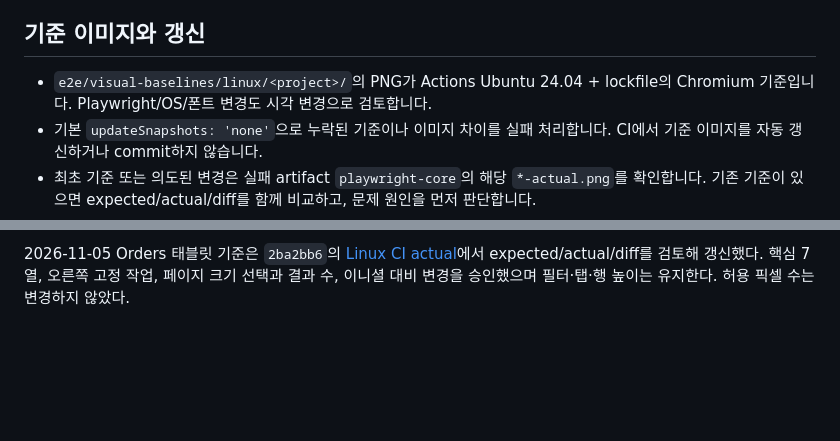
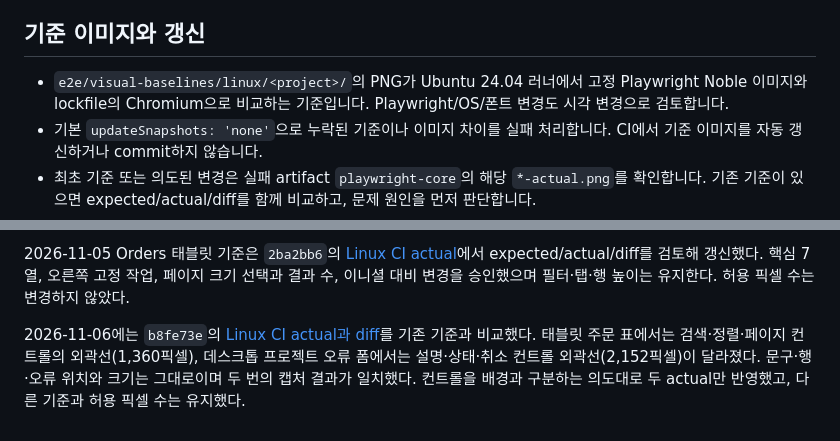
Before and after one commit to cha2hyun/boilerplate, a Markdown page: docs/design/visual-regression.md, 2 parts joined by grey strips. Rendered like a GitHub page; blank space fills up the shorter version.

```diff
--- a/docs/design/visual-regression.md
+++ b/docs/design/visual-regression.md
@@ -17,7 +17,7 @@
 
 ## 기준 이미지와 갱신
 
-- `e2e/visual-baselines/linux/<project>/`의 PNG가 Actions Ubuntu 24.04 + lockfile의 Chromium 기준입니다. Playwright/OS/폰트 변경도 시각 변경으로 검토합니다.
+- `e2e/visual-baselines/linux/<project>/`의 PNG가 Ubuntu 24.04 러너에서 고정 Playwright Noble 이미지와 lockfile의 Chromium으로 비교하는 기준입니다. Playwright/OS/폰트 변경도 시각 변경으로 검토합니다.
 - 기본 `updateSnapshots: 'none'`으로 누락된 기준이나 이미지 차이를 실패 처리합니다. CI에서 기준 이미지를 자동 갱신하거나 commit하지 않습니다.
 - 최초 기준 또는 의도된 변경은 실패 artifact `playwright-core`의 해당 `*-actual.png`를 확인합니다. 기존 기준이 있으면 expected/actual/diff를 함께 비교하고, 문제 원인을 먼저 판단합니다.
 - 확인한 actual만 대응하는 기준 경로에 저장하고, 변경 의도·화면 크기·검토 결과를 PR에 남깁니다. 변경되지 않아야 할 영역의 차이가 있으면 코드부터 고칩니다.
@@ -31,3 +31,5 @@
 같은 검사는 Overview·Projects의 Avatar 이니셜도 실제 computed color와 배경으로 확인합니다. 이니셜은 `muted` 배경 위 `foreground`를 사용하며, 12px 글자에서 4.5:1을 충족해야 합니다.
 
 2026-11-05 Orders 태블릿 기준은 `2ba2bb6`의 [Linux CI actual](https://github.com/cha2hyun/boilerplate/actions/runs/42036048774)에서 expected/actual/diff를 검토해 갱신했다. 핵심 7열, 오른쪽 고정 작업, 페이지 크기 선택과 결과 수, 이니셜 대비 변경을 승인했으며 필터·탭·행 높이는 유지한다. 허용 픽셀 수는 변경하지 않았다.
+
+2026-11-06에는 `b8fe73e`의 [Linux CI actual과 diff](https://github.com/cha2hyun/boilerplate/actions/runs/42138337131/job/127633210139)를 기존 기준과 비교했다. 태블릿 주문 표에서는 검색·정렬·페이지 컨트롤의 외곽선(1,360픽셀), 데스크톱 프로젝트 오류 폼에서는 설명·상태·취소 컨트롤 외곽선(2,152픽셀)이 달라졌다. 문구·행·오류 위치와 크기는 그대로이며 두 번의 캡처 결과가 일치했다. 컨트롤을 배경과 구분하는 의도대로 두 actual만 반영했고, 다른 기준과 허용 픽셀 수는 유지했다.
```
Also changed, not shown: README.md (+1 -1 lines), docs/images/analytics-mobile.png, docs/images/orders-desktop.png, docs/images/overview-dark.png, docs/images/overview-light.png, 2 other files.
